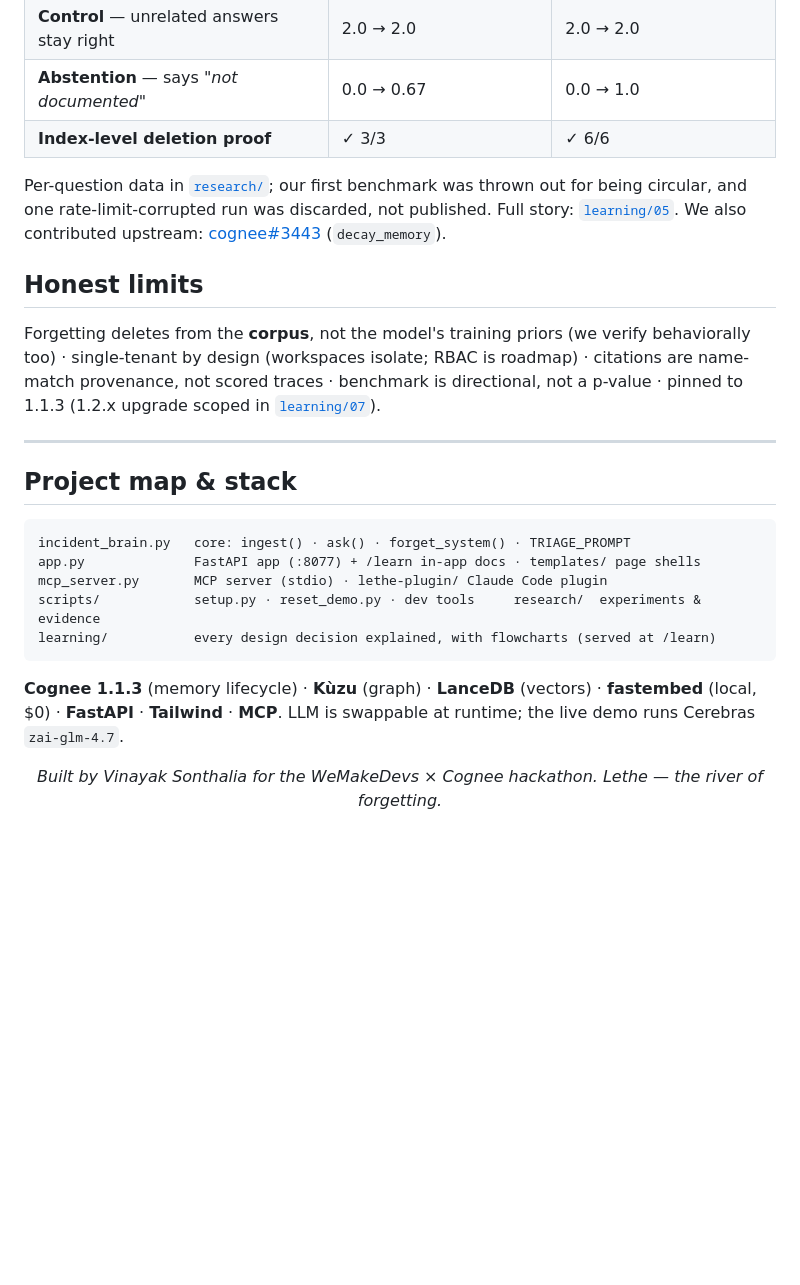
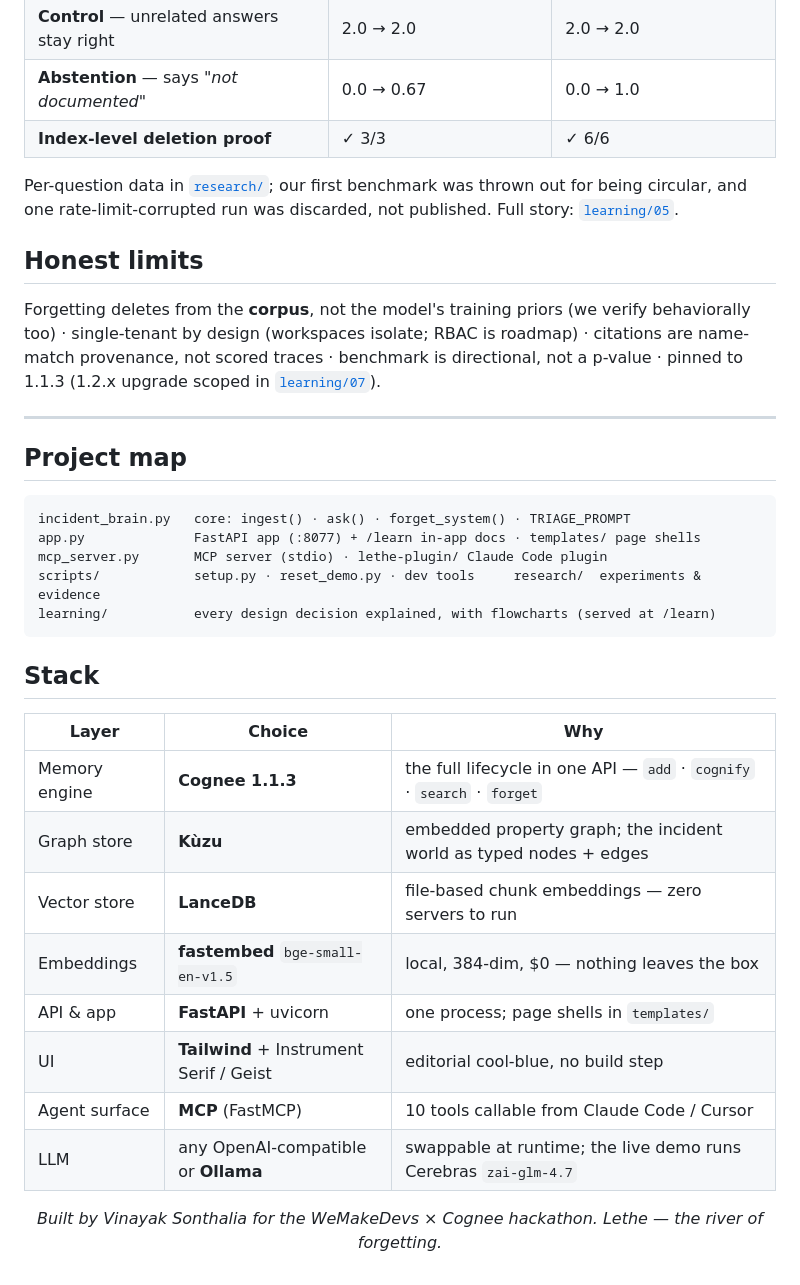
Before and after one commit to vinayaksonthalia/lethe, a Markdown page: README.md, the part around one of its changes. GitHub-like rendering; blank space fills up the shorter version.

````diff
--- a/README.md
+++ b/README.md
@@ -114,7 +131,7 @@ We tested three Cognee capabilities against plain RAG at temperature 0 and **rep
 | **Abstention** — says *"not documented"* | 0.0 → 0.67 | 0.0 → 1.0 |
 | **Index-level deletion proof** | ✓ 3/3 | ✓ 6/6 |
 
-Per-question data in [`research/`](research/forget_correctness_results.json); our first benchmark was thrown out for being circular, and one rate-limit-corrupted run was discarded, not published. Full story: [`learning/05`](learning/05-the-research-story/what-we-tested-and-killed.md). We also contributed upstream: [cognee#3443](https://github.com/topoteretes/cognee/pull/3443) (`decay_memory`).
+Per-question data in [`research/`](research/forget_correctness_results.json); our first benchmark was thrown out for being circular, and one rate-limit-corrupted run was discarded, not published. Full story: [`learning/05`](learning/05-the-research-story/what-we-tested-and-killed.md).
 
 ## Honest limits
 
@@ -122,7 +139,7 @@ Forgetting deletes from the **corpus**, not the model's training priors (we veri
 
 ---
 
-## Project map & stack
+## Project map
 
 ```
 incident_brain.py   core: ingest() · ask() · forget_system() · TRIAGE_PROMPT
@@ -132,7 +149,18 @@ scripts/            setup.py · reset_demo.py · dev tools     research/  experi
 learning/           every design decision explained, with flowcharts (served at /learn)
 ```
 
-**Cognee 1.1.3** (memory lifecycle) · **Kùzu** (graph) · **LanceDB** (vectors) · **fastembed** (local, $0) · **FastAPI** · **Tailwind** · **MCP**. LLM is swappable at runtime; the live demo runs Cerebras `zai-glm-4.7`.
+## Stack
+
+| Layer | Choice | Why |
+|---|---|---|
+| Memory engine | **Cognee 1.1.3** | the full lifecycle in one API — `add` · `cognify` · `search` · `forget` |
+| Graph store | **Kùzu** | embedded property graph; the incident world as typed nodes + edges |
+| Vector store | **LanceDB** | file-based chunk embeddings — zero servers to run |
+| Embeddings | **fastembed** `bge-small-en-v1.5` | local, 384-dim, $0 — nothing leaves the box |
+| API & app | **FastAPI** + uvicorn | one process; page shells in `templates/` |
+| UI | **Tailwind** + Instrument Serif / Geist | editorial cool-blue, no build step |
+| Agent surface | **MCP** (FastMCP) | 10 tools callable from Claude Code / Cursor |
+| LLM | any OpenAI-compatible or **Ollama** | swappable at runtime; the live demo runs Cerebras `zai-glm-4.7` |
 
 <div align="center">
 
````
Also changed, not shown: other parts of README.md (+23 -6 lines).
